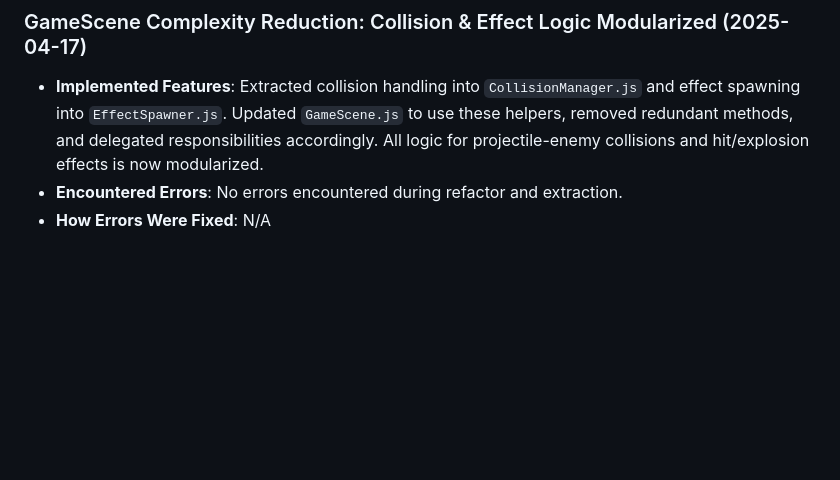
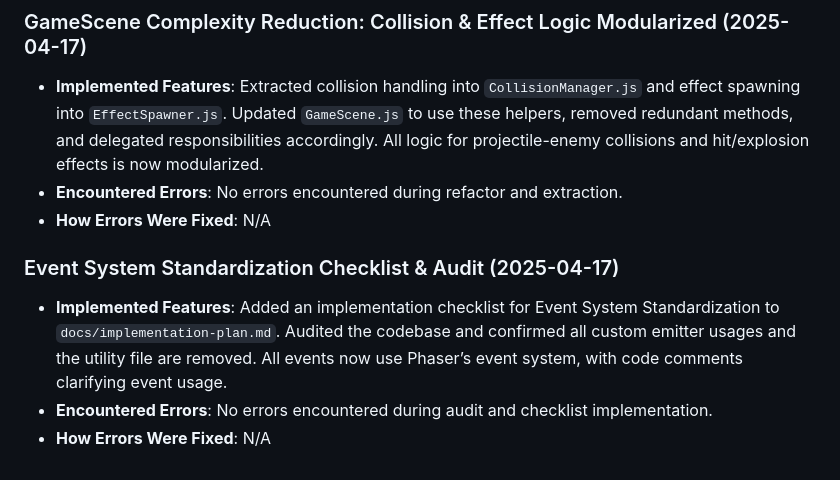
Before and after one commit to rupertgermann/tower-defence, a Markdown page: memory-bank/progress.md, the part around the change. GitHub-like rendering; blank space fills up the shorter version.

```diff
--- a/memory-bank/progress.md
+++ b/memory-bank/progress.md
@@ -196,3 +196,8 @@ pie title Implementation Progress
 - **Implemented Features**: Extracted collision handling into `CollisionManager.js` and effect spawning into `EffectSpawner.js`. Updated `GameScene.js` to use these helpers, removed redundant methods, and delegated responsibilities accordingly. All logic for projectile-enemy collisions and hit/explosion effects is now modularized.
 - **Encountered Errors**: No errors encountered during refactor and extraction.
 - **How Errors Were Fixed**: N/A
+
+### Event System Standardization Checklist & Audit (2025-04-17)
+- **Implemented Features**: Added an implementation checklist for Event System Standardization to `docs/implementation-plan.md`. Audited the codebase and confirmed all custom emitter usages and the utility file are removed. All events now use Phaser’s event system, with code comments clarifying event usage.
+- **Encountered Errors**: No errors encountered during audit and checklist implementation.
+- **How Errors Were Fixed**: N/A
```
Also changed, not shown: docs/implementation-plan.md (+18 -0 lines).
